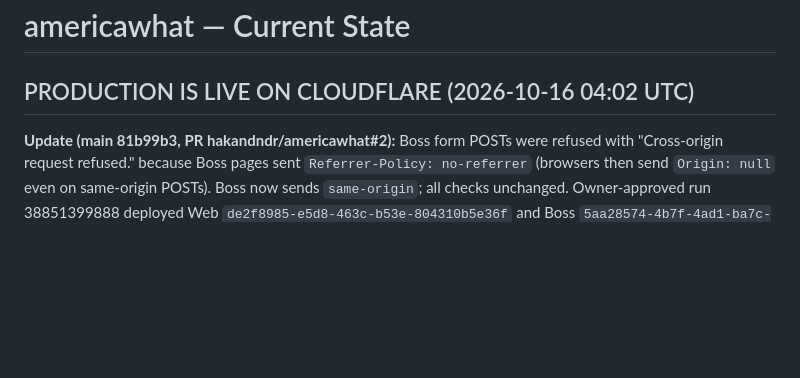
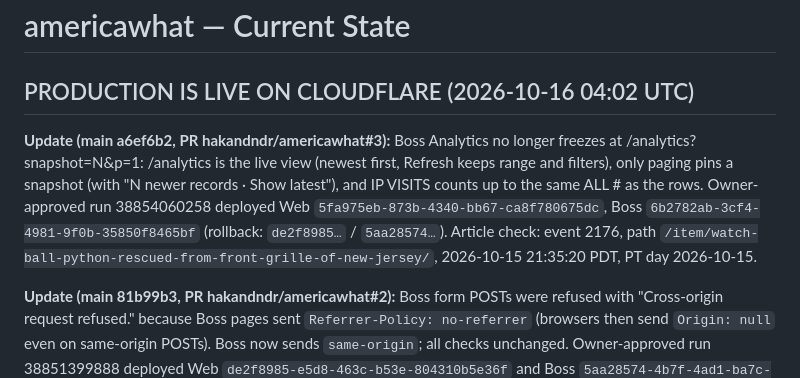
Before and after one commit to hakandndr/americawhat, a Markdown page: docs/CURRENT-STATE.md, the part around the change. Rendered like a GitHub page; blank space fills up the shorter version.

Commit message:
Record the Analytics live-view deployment

```diff
--- a/docs/CURRENT-STATE.md
+++ b/docs/CURRENT-STATE.md
@@ -1,6 +1,8 @@
 # americawhat — Current State
 
 ## PRODUCTION IS LIVE ON CLOUDFLARE (2026-10-16 04:02 UTC)
+
+**Update (main a6ef6b2, PR hakandndr/americawhat#3):** Boss Analytics no longer freezes at /analytics?snapshot=N&p=1: /analytics is the live view (newest first, Refresh keeps range and filters), only paging pins a snapshot (with "N newer records · Show latest"), and IP VISITS counts up to the same ALL # as the rows. Owner-approved run 38854060258 deployed Web `5fa975eb-873b-4340-bb67-ca8f780675dc`, Boss `6b2782ab-3cf4-4981-9f0b-35850f8465bf` (rollback: `de2f8985…` / `5aa28574…`). Article check: event 2176, path `/item/watch-ball-python-rescued-from-front-grille-of-new-jersey/`, 2026-10-15 21:35:20 PDT, PT day 2026-10-15.
 
 **Update (main 81b99b3, PR hakandndr/americawhat#2):** Boss form POSTs were refused with "Cross-origin request refused." because Boss pages sent `Referrer-Policy: no-referrer` (browsers then send `Origin: null` even on same-origin POSTs). Boss now sends `same-origin`; all checks unchanged. Owner-approved run 38851399888 deployed Web `de2f8985-e5d8-463c-b53e-804310b5e36f` and Boss `5aa28574-4b7f-4ad1-ba7c-7c8093d33c68` (rollback: `bc4b861b…` / `7478bfd0…`). The failed import attempts changed nothing (0 reaction imports, 0 votes) — the S1 vote import can be run now.
 
```
